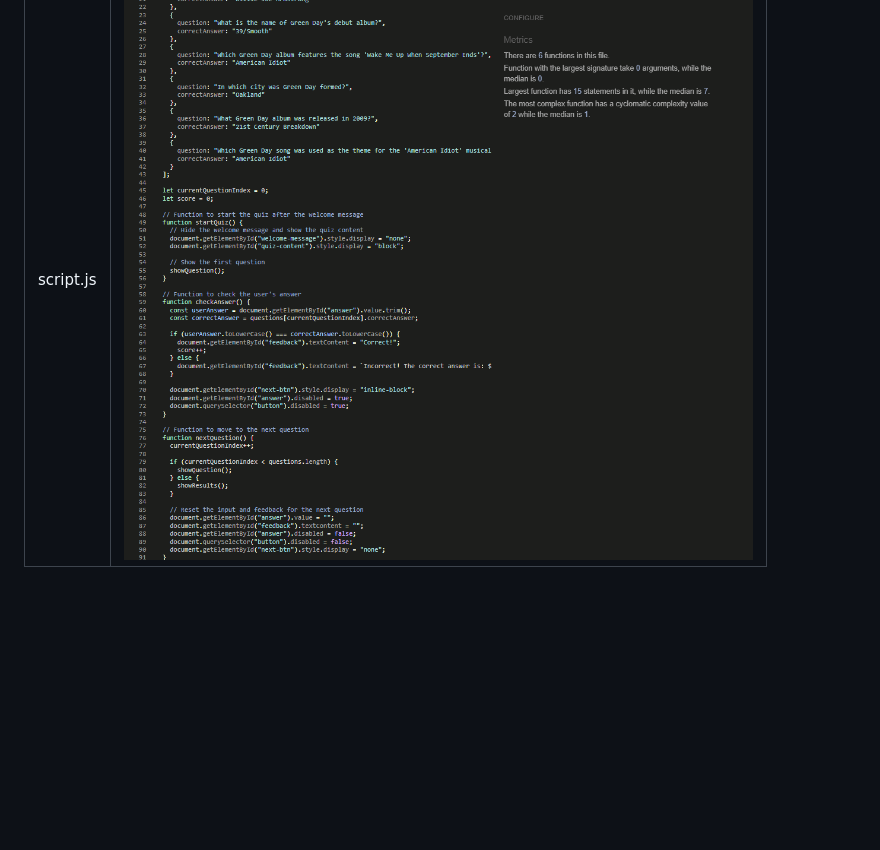
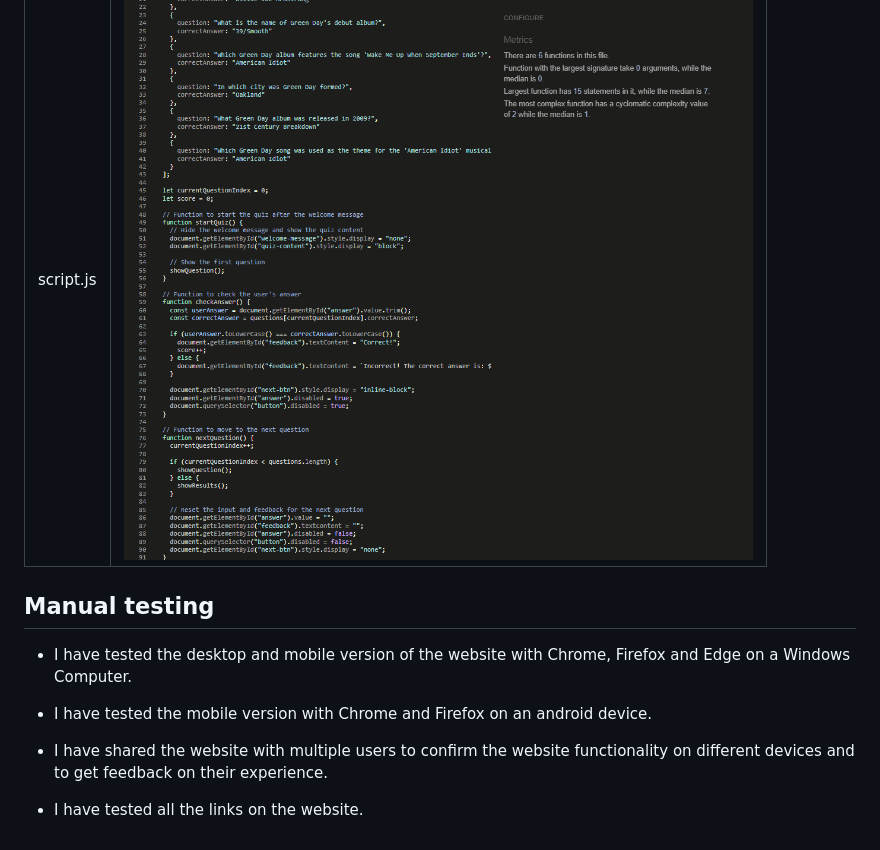
Before and after one commit to Dino-code94/Project-2-Quiz, a Markdown page: README.md, the part around the change. Drawn GitHub-style; blank space fills up the shorter version.

Commit message:
Update README.md
Manual testing

```diff
--- a/README.md
+++ b/README.md
@@ -112,3 +112,13 @@ Bellow is the recommended [JSHint](https://jshint.com/) results
 | Report | Screenshot |
 | :---: | :---: |
 | script.js | ![screenshot](assets/documantation/JSvalidation.png) |
+
+## Manual testing
+
+   - I have tested the desktop and mobile version of the website with Chrome, Firefox and Edge on a Windows Computer.
+
+   - I have tested the mobile version with Chrome and Firefox on an android device.
+
+   - I have shared the website with multiple users to confirm the website functionality on different devices and to get feedback on their experience.
+
+   - I have tested all the links on the website.
```
